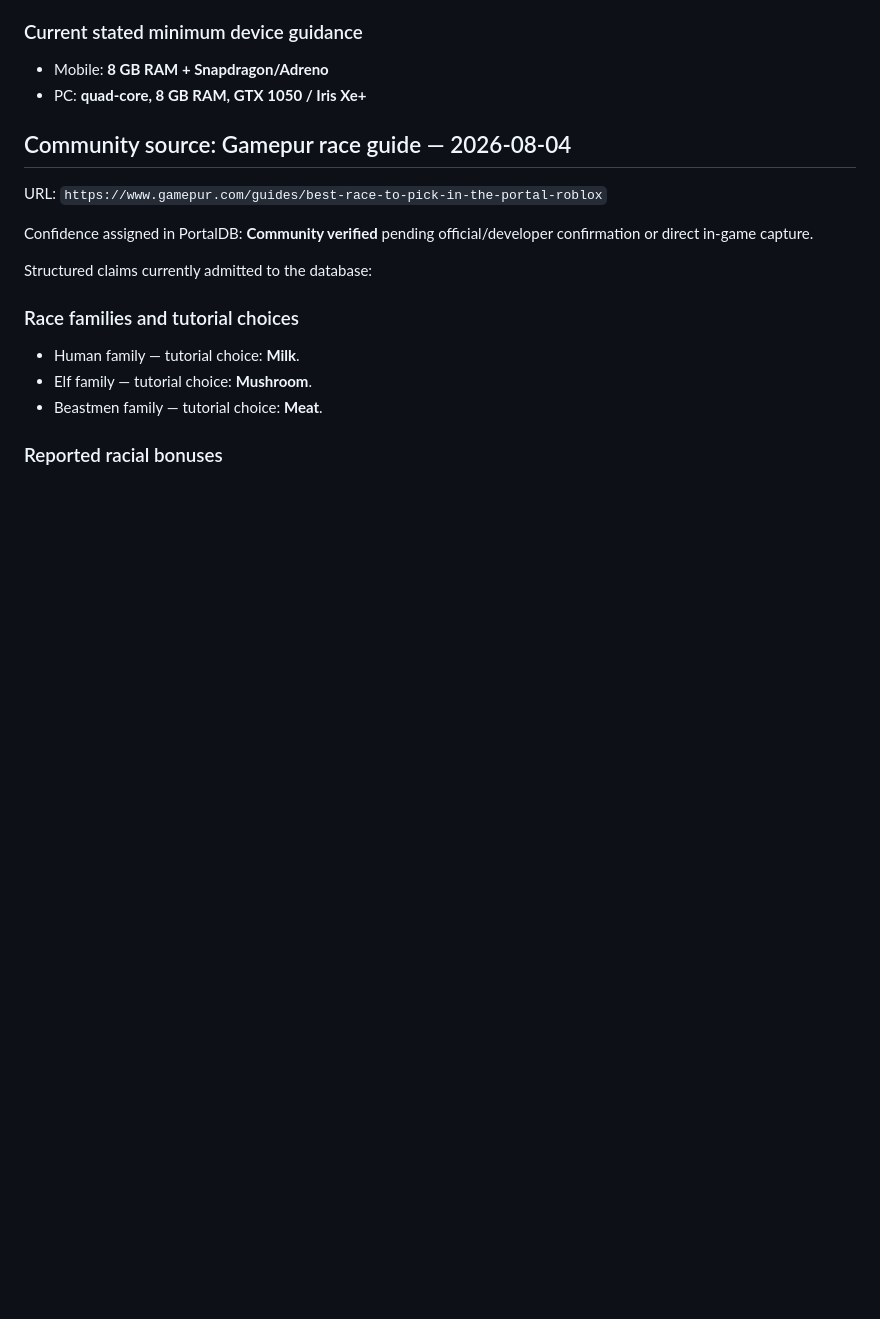
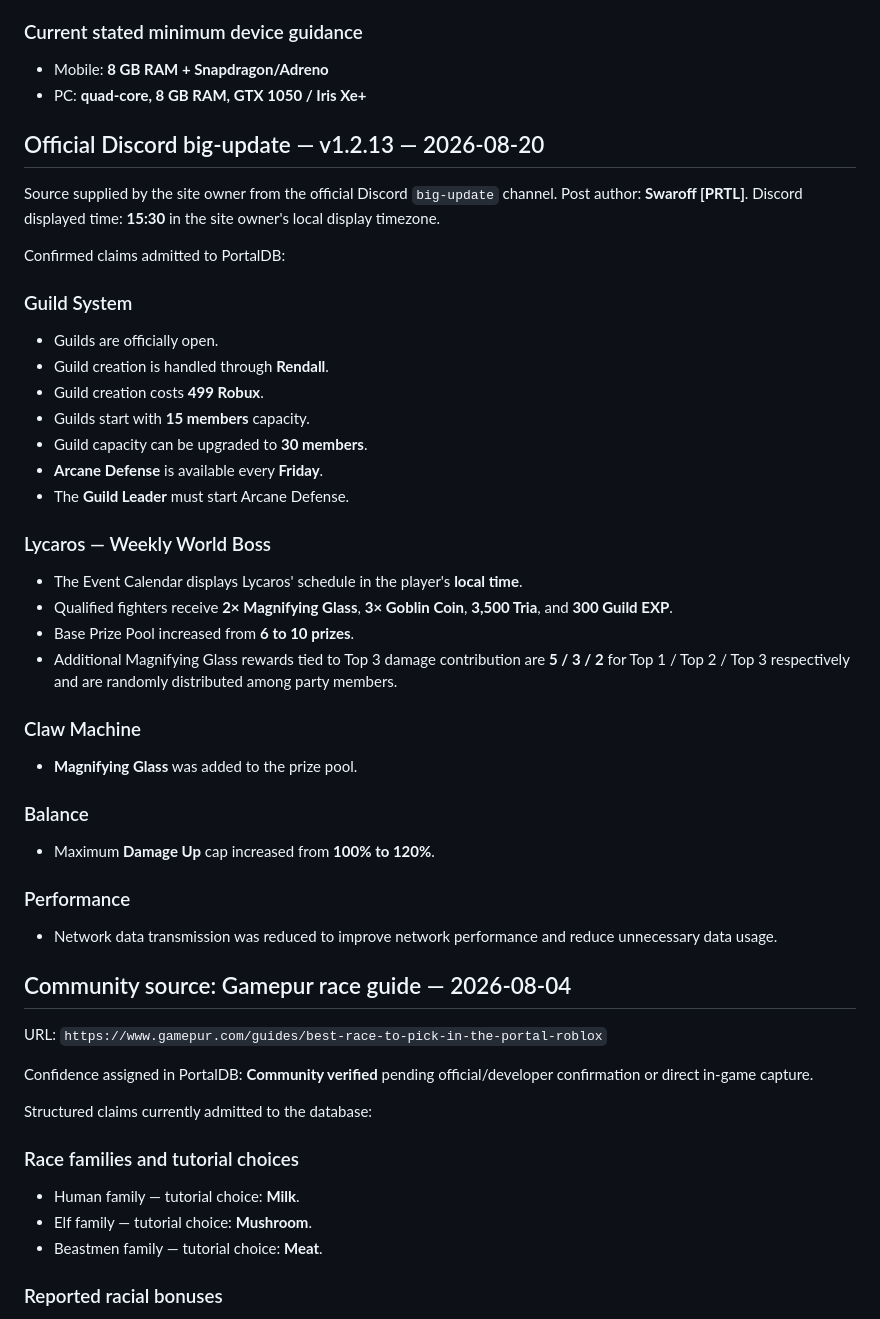
Before and after one commit to iLegend00/Portaldb, a Markdown page: SOURCES.md, the part around one of its changes. Rendered like a GitHub page; blank space fills up the shorter version.

Commit message:
Record official v1.2.13 Discord source

```diff
--- a/SOURCES.md
+++ b/SOURCES.md
@@ -24,6 +24,36 @@ PortalDB treats provenance as part of the data model. Real gameplay claims shoul
 ### Current stated minimum device guidance
 - Mobile: **8 GB RAM + Snapdragon/Adreno**
 - PC: **quad-core, 8 GB RAM, GTX 1050 / Iris Xe+**
+
+## Official Discord big-update — v1.2.13 — 2026-08-20
+
+Source supplied by the site owner from the official Discord `big-update` channel. Post author: **Swaroff [PRTL]**. Discord displayed time: **15:30** in the site owner's local display timezone.
+
+Confirmed claims admitted to PortalDB:
+
+### Guild System
+- Guilds are officially open.
+- Guild creation is handled through **Rendall**.
+- Guild creation costs **499 Robux**.
+- Guilds start with **15 members** capacity.
+- Guild capacity can be upgraded to **30 members**.
+- **Arcane Defense** is available every **Friday**.
+- The **Guild Leader** must start Arcane Defense.
+
+### Lycaros — Weekly World Boss
+- The Event Calendar displays Lycaros' schedule in the player's **local time**.
+- Qualified fighters receive **2× Magnifying Glass**, **3× Goblin Coin**, **3,500 Tria**, and **300 Guild EXP**.
+- Base Prize Pool increased from **6 to 10 prizes**.
+- Additional Magnifying Glass rewards tied to Top 3 damage contribution are **5 / 3 / 2** for Top 1 / Top 2 / Top 3 respectively and are randomly distributed among party members.
+
+### Claw Machine
+- **Magnifying Glass** was added to the prize pool.
+
+### Balance
+- Maximum **Damage Up** cap increased from **100% to 120%**.
+
+### Performance
+- Network data transmission was reduced to improve network performance and reduce unnecessary data usage.
 
 ## Community source: Gamepur race guide — 2026-08-04
 
```
Also changed, not shown: other parts of SOURCES.md (+1 -1 lines).
